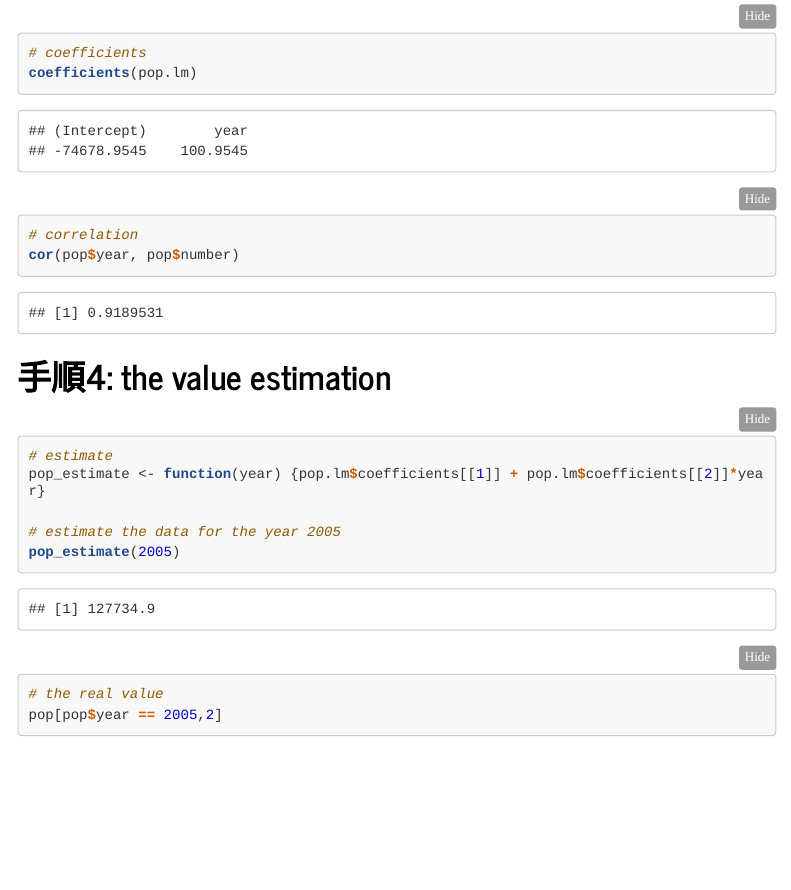
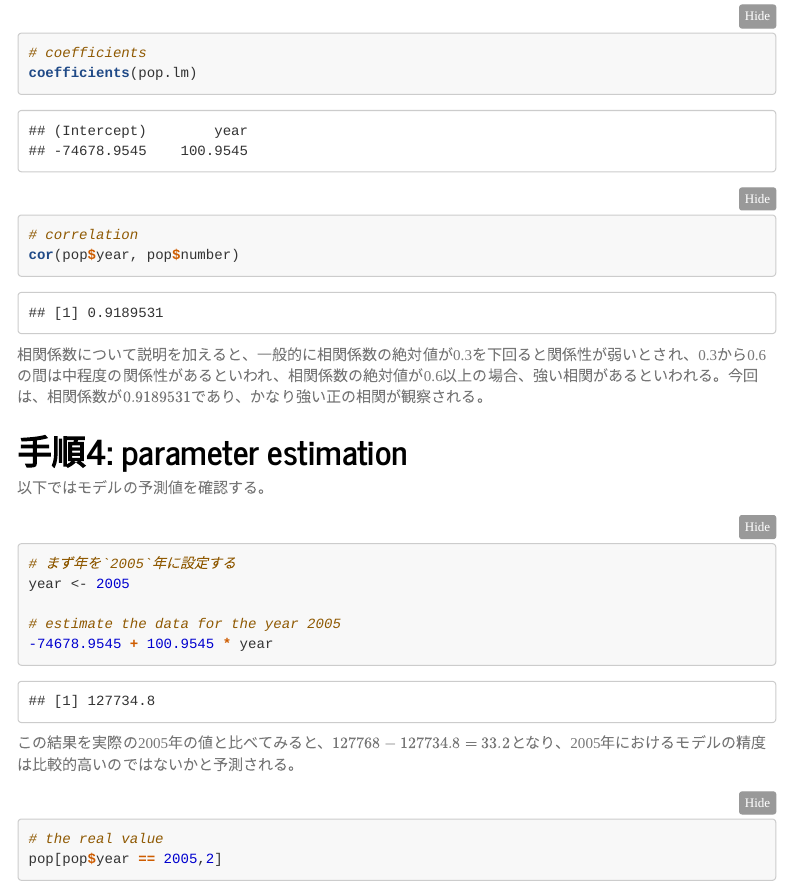
Before and after one commit to Ricky-s-a/R_tutoring, an R Markdown document (Report/pop.Rmd): the page in a window 1100 px wide, from 1490 px down. The pictures show the output file Report/pop.html that the author committed with the source, opened offline; menus at the side of the page are left out; long lines of code are wrapped.

Commit message:
add explantion about correlation.

````diff
--- a/Report/pop.Rmd
+++ b/Report/pop.Rmd
@@ -63,22 +63,32 @@ abline(pop.lm, lwd = 2)
 
 # coefficients
 coefficients(pop.lm)
+```
 
+
+```{r}
 # correlation
 cor(pop$year, pop$number)
 ```
 
 
-# 手順4: the value estimation
+相関係数について説明を加えると、一般的に相関係数の絶対値が0.3を下回ると関係性が弱いとされ、0.3から0.6の間は中程度の関係性があるといわれ、相関係数の絶対値が0.6以上の場合、強い相関があるといわれる。今回は、相関係数が$0.9189531$であり、かなり強い正の相関が観察される。
 
+# 手順4: parameter estimation
+
+以下ではモデルの予測値を確認する。
 
 ```{r}
-# estimate
-pop_estimate <- function(year) {pop.lm$coefficients[[1]] + pop.lm$coefficients[[2]]*year}
+# まず年を`2005`年に設定する
+year <- 2005
 
 # estimate the data for the year 2005
-pop_estimate(2005)
+-74678.9545 + 100.9545 * year
+```
 
+この結果を実際の2005年の値と比べてみると、$127768 - 127734.8 = 33.2$となり、2005年におけるモデルの精度は比較的高いのではないかと予測される。
+
+```{r}
 # the real value
 pop[pop$year == 2005,2]
 ```
````
Also changed, not shown: Report/pop.html.
